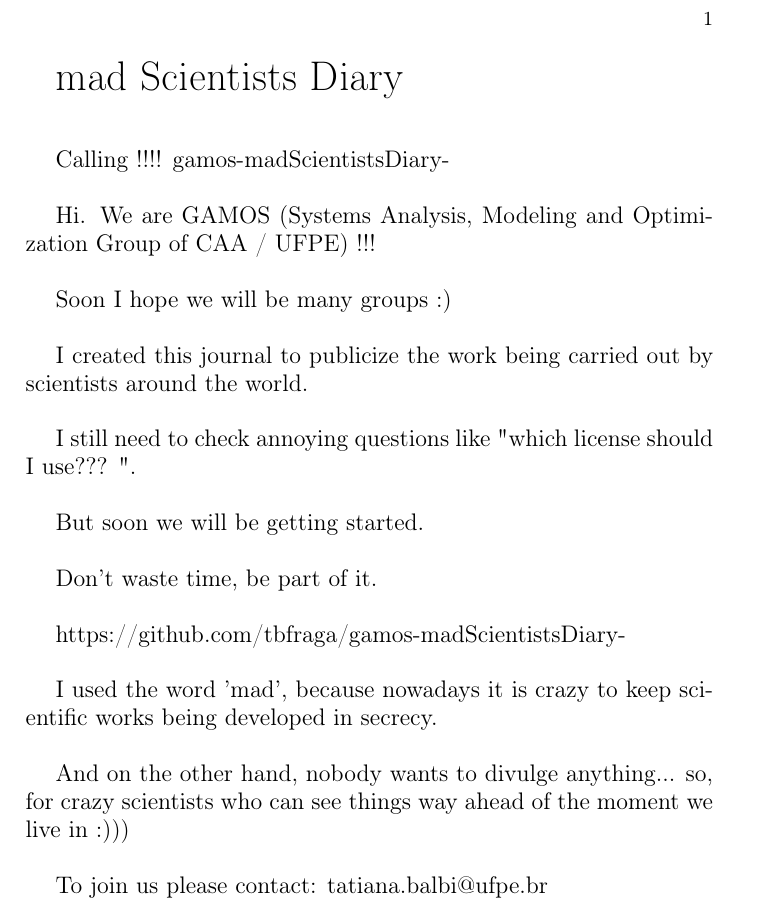
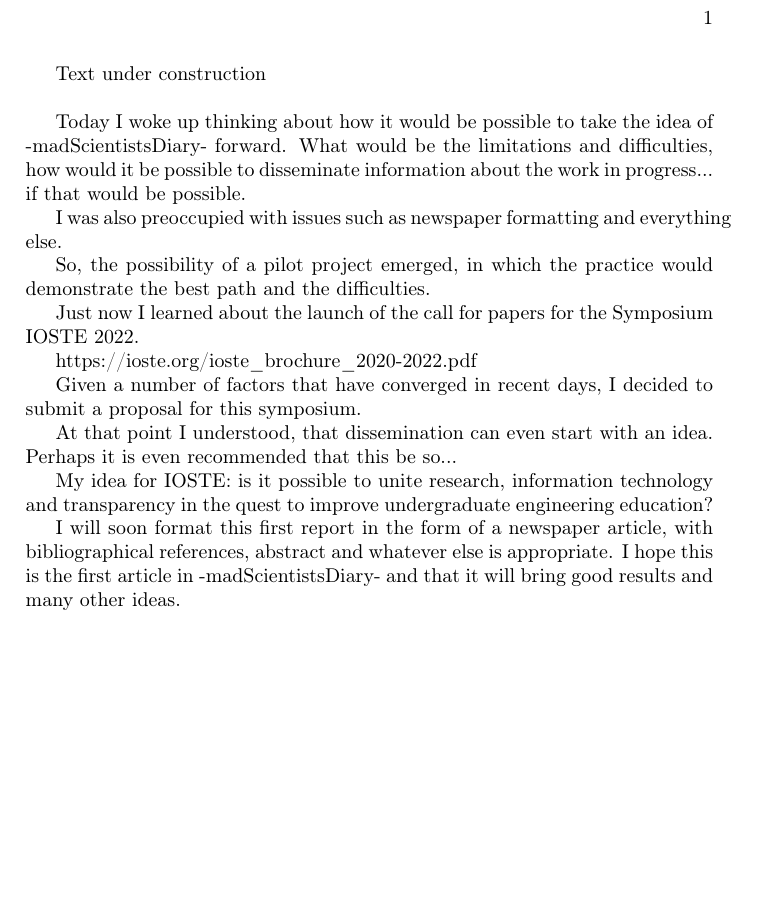
Before and after one commit to tbfraga/gamos-madScientistsDiary-, a LaTeX book (madScientistsDiary.tex): part of the page, cut so that both start at the same text, the shorter picture padded with empty space. Compiled offline with pdfLaTeX.

Commit message:
updating files

```diff
--- a/madScientistsDiary.tex
+++ b/madScientistsDiary.tex
@@ -6,27 +10,23 @@
 \begin{document}
 
-\huge{mad Scientists Diary} \\
+Text under construction \\
 
-\large{Calling !!!! gamos-madScientistsDiary-} \\
+Today I woke up thinking about how it would be possible to take the idea of -madScientistsDiary- forward. What would be the limitations and difficulties, how would it be possible to disseminate information about the work in progress... if that would be possible.
 
-Hi. We are GAMOS (Systems Analysis, Modeling and Optimization Group of CAA / UFPE) !!! \\
+I was also preoccupied with issues such as newspaper formatting and everything else.
 
-Soon I hope we will be many groups :) \\
+So, the possibility of a pilot project emerged, in which the practice would demonstrate the best path and the difficulties.
 
-I created this journal to publicize the work being carried out by scientists around the world. \\
+Just now I learned about the launch of the call for papers for the Symposium IOSTE 2022.
 
-I still need to check annoying questions like "which license should I use??? ". \\
+https://ioste.org/ioste\_brochure\_2020-2022.pdf
 
-But soon we will be getting started. \\
+Given a number of factors that have converged in recent days, I decided to submit a proposal for this symposium.
 
-Don't waste time, be part of it. \\
+At that point I understood, that dissemination can even start with an idea. Perhaps it is even recommended that this be so...
 
-https://github.com/tbfraga/gamos-madScientistsDiary- \\
+My idea for IOSTE: is it possible to unite research, information technology and transparency in the quest to improve undergraduate engineering education?
 
-I used the word 'mad', because nowadays it is crazy to keep scientific works being developed in secrecy. \\
-
-And on the other hand, nobody wants to divulge anything... so, for crazy scientists who can see things way ahead of the moment we live in :))) \\
-
-To join us please contact: tatiana.balbi@ufpe.br
+I will soon format this first report in the form of a newspaper article, with bibliographical references, abstract and whatever else is appropriate. I hope this is the first article in -madScientistsDiary- and that it will bring good results and many other ideas.
 
 \end{document}
```
Also changed, not shown: madScientistsDiary.pdf, madScientistsDiary.tex (4 more changed lines).
